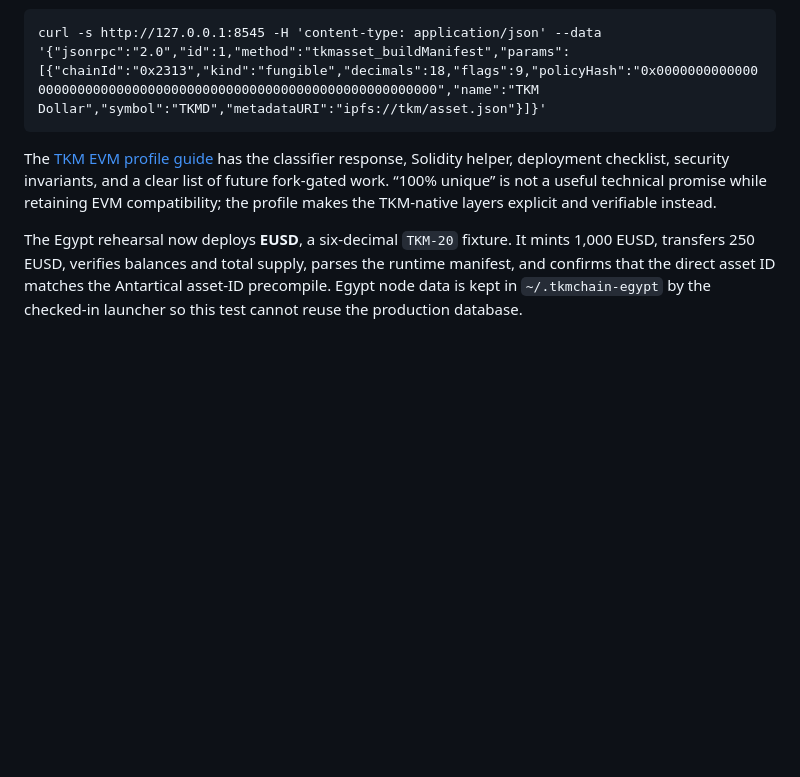
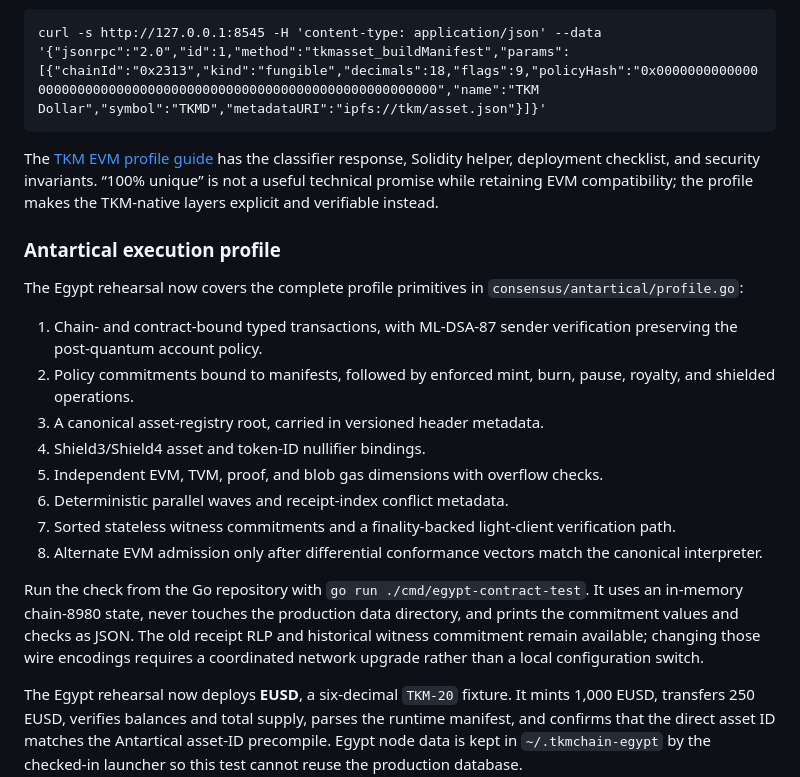
Before and after one commit to tkmchain/Website, a Markdown page: content/en/blog.md, the part around the change. GitHub-like rendering; blank space fills up the shorter version.

Commit message:
document Antartical execution profile

````diff
--- a/content/en/blog.md
+++ b/content/en/blog.md
@@ -30,7 +30,32 @@ Try the builder from a local node:
 curl -s http://127.0.0.1:8545 -H 'content-type: application/json' --data '{"jsonrpc":"2.0","id":1,"method":"tkmasset_buildManifest","params":[{"chainId":"0x2313","kind":"fungible","decimals":18,"flags":9,"policyHash":"0x0000000000000000000000000000000000000000000000000000000000000000","name":"TKM Dollar","symbol":"TKMD","metadataURI":"ipfs://tkm/asset.json"}]}'
 ```
 
-The [TKM EVM profile guide](evm.html) has the classifier response, Solidity helper, deployment checklist, security invariants, and a clear list of future fork-gated work. “100% unique” is not a useful technical promise while retaining EVM compatibility; the profile makes the TKM-native layers explicit and verifiable instead.
+The [TKM EVM profile guide](evm.html) has the classifier response, Solidity helper, deployment checklist, and security invariants. “100% unique” is not a useful technical promise while retaining EVM compatibility; the profile makes the TKM-native layers explicit and verifiable instead.
+
+### Antartical execution profile
+
+The Egypt rehearsal now covers the complete profile primitives in
+`consensus/antartical/profile.go`:
+
+1. Chain- and contract-bound typed transactions, with ML-DSA-87 sender
+   verification preserving the post-quantum account policy.
+2. Policy commitments bound to manifests, followed by enforced mint, burn,
+   pause, royalty, and shielded operations.
+3. A canonical asset-registry root, carried in versioned header metadata.
+4. Shield3/Shield4 asset and token-ID nullifier bindings.
+5. Independent EVM, TVM, proof, and blob gas dimensions with overflow checks.
+6. Deterministic parallel waves and receipt-index conflict metadata.
+7. Sorted stateless witness commitments and a finality-backed light-client
+   verification path.
+8. Alternate EVM admission only after differential conformance vectors match
+   the canonical interpreter.
+
+Run the check from the Go repository with `go run ./cmd/egypt-contract-test`.
+It uses an in-memory chain-8980 state, never touches the production data
+directory, and prints the commitment values and checks as JSON. The old
+receipt RLP and historical witness commitment remain available; changing those
+wire encodings requires a coordinated network upgrade rather than a local
+configuration switch.
 
 The Egypt rehearsal now deploys **EUSD**, a six-decimal `TKM-20` fixture. It mints 1,000 EUSD, transfers 250 EUSD, verifies balances and total supply, parses the runtime manifest, and confirms that the direct asset ID matches the Antartical asset-ID precompile. Egypt node data is kept in `~/.tkmchain-egypt` by the checked-in launcher so this test cannot reuse the production database.
 
````
Also changed, not shown: content/en/evm.md (+27 -4 lines).
